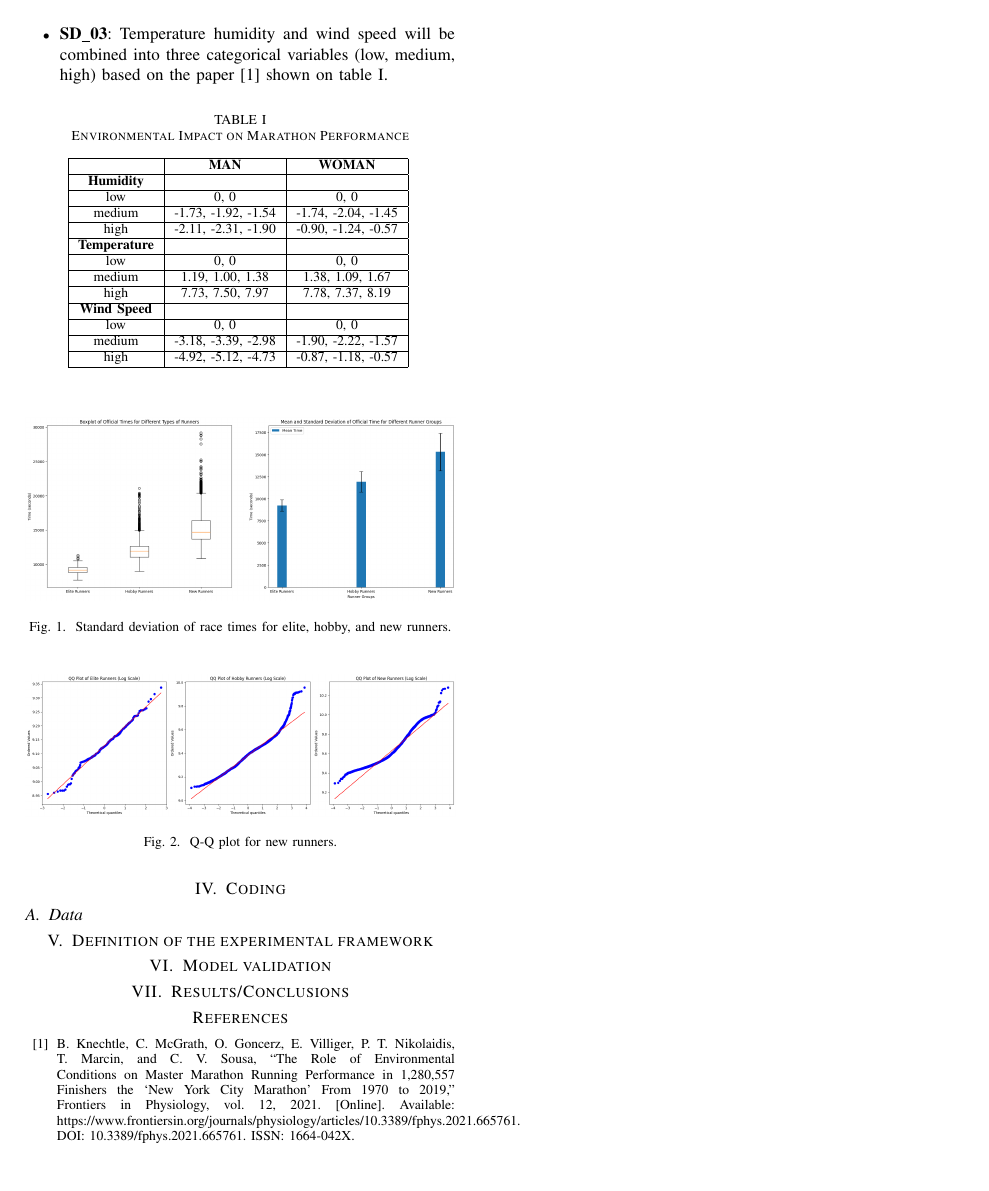
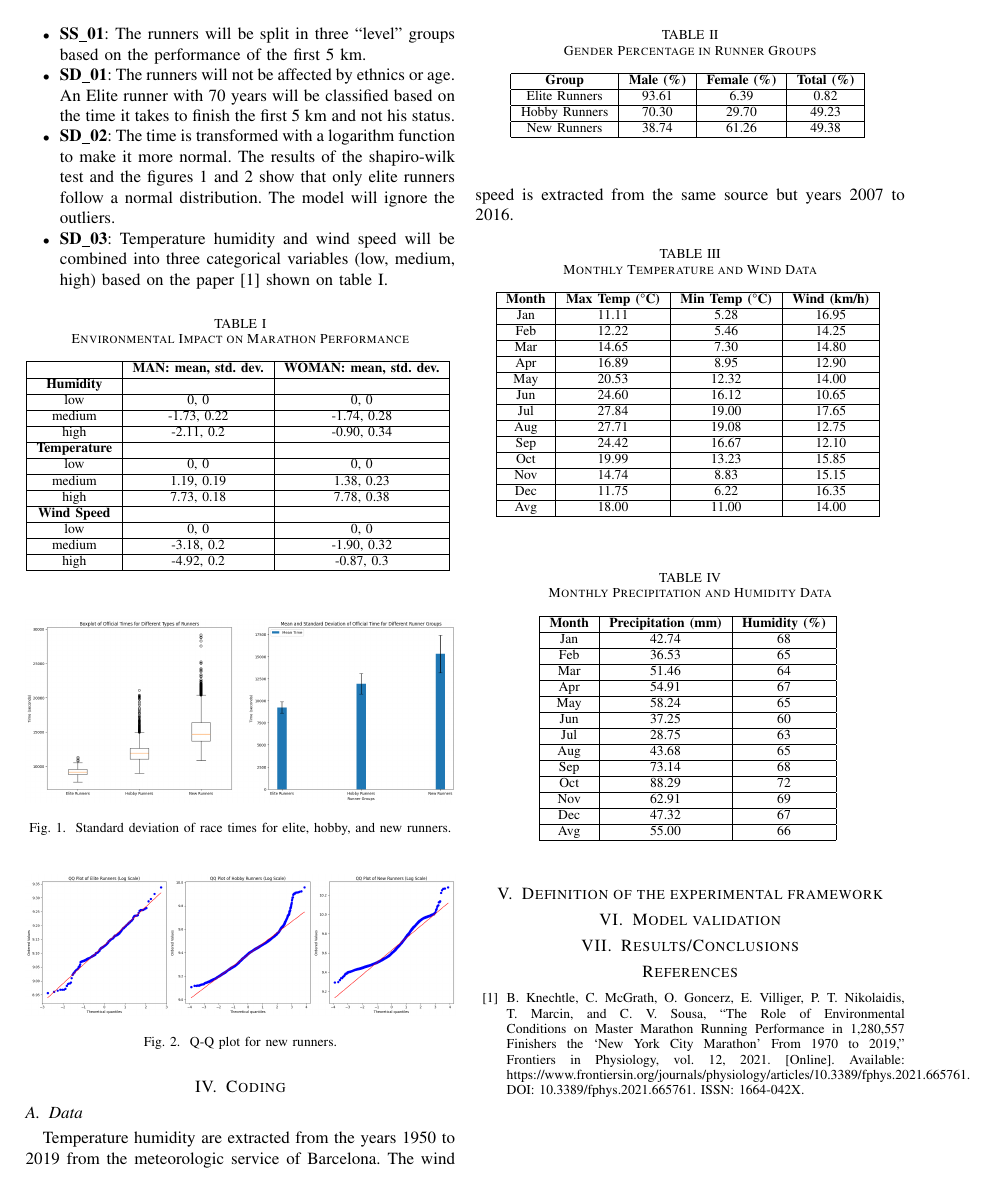
Before and after one commit to carlesmatoses/SMDE-Simulation, a LaTeX paper (report.tex): page 2 of 2. Compiled offline with pdfLaTeX.

Commit message:
new system simplifications and tables

```diff
--- a/report.tex
+++ b/report.tex
@@ -95 +97,3 @@ The model purpose differs from the system purpose. We aim to predict the consequ
     \item \textbf{SS\_01}: The runners will be split in three ``level'' groups based on the performance of the first 5 km.
+    \item \textbf{SD\_01}: The runners will not be affected by ethnics or age. An Elite runner with 70 years will be classified based on the time it takes to finish the first 5 km and not his status.
+    \item \textbf{SD\_02}: The time is transformed with a logarithm function to make it more normal. The results of the shapiro-wilk test and the  figures \ref{fig:elite_hobby_new_standar_deviation} and \ref{fig:new_qq} show that only elite runners follow a normal distribution. The model will ignore the outliers.
@@ -98,36 +100,37 @@ The model purpose differs from the system purpose. We aim to predict the consequ
     \item \textbf{SD\_03}: Temperature humidity and wind speed will be combined into three categorical variables (low, medium, high) based on the paper \cite{b8} shown on table \ref{tab:environmental_impact}.
 \end{itemize}
 
+% TODO: maybe remove the
 \begin{table}[htbp]
 \caption{Environmental Impact on Marathon Performance}
 \begin{center}
 \begin{tabular}{|c|c|c|}
 \hline
-\textbf{} & \textbf{MAN} & \textbf{WOMAN} \\
+\textbf{} & \textbf{MAN: mean, std. dev.} & \textbf{WOMAN: mean, std. dev.} \\
 \hline
 \textbf{Humidity} & & \\
 \hline
 low & 0, 0 & 0, 0 \\
 \hline
-medium & -1.73, -1.92, -1.54 & -1.74, -2.04, -1.45 \\
+medium & -1.73, 0.22 & -1.74, 0.28 \\
 \hline
-high & -2.11, -2.31, -1.90 & -0.90, -1.24, -0.57 \\
+high & -2.11, 0.2 & -0.90, 0.34 \\
 \hline
 \textbf{Temperature} & & \\
 \hline
 low & 0, 0 & 0, 0 \\
 \hline
-medium & 1.19, 1.00, 1.38 & 1.38, 1.09, 1.67 \\
+medium & 1.19, 0.19 & 1.38, 0.23 \\
 \hline
-high & 7.73, 7.50, 7.97 & 7.78, 7.37, 8.19 \\
+high & 7.73, 0.18 & 7.78, 0.38 \\
 \hline
 \textbf{Wind Speed} & & \\
 \hline
 low & 0, 0 & 0, 0 \\
 \hline
-medium & -3.18, -3.39, -2.98 & -1.90, -2.22, -1.57 \\
+medium & -3.18, 0.2 & -1.90, 0.32 \\
 \hline
-high & -4.92, -5.12, -4.73 & -0.87, -1.18, -0.57 \\
+high & -4.92, 0.2 & -0.87, 0.3 \\
 \hline
 \end{tabular}
 \label{tab:environmental_impact}
@@ -146,11 +149,108 @@ high & -4.92, -5.12, -4.73 & -0.87, -1.18, -0.57 \\
     \label{fig:new_qq}
 \end{figure}
 
+\begin{table}[htbp]
+\caption{Gender Percentage in Runner Groups}
+\begin{center}
+\begin{tabular}{|c|c|c|c|}
+\hline
+\textbf{Group} & \textbf{Male (\%)} & \textbf{Female (\%)} & \textbf{Total (\%)} \\
+\hline
+Elite Runners & 93.61 & 6.39 & 0.82 \\
+\hline
+Hobby Runners & 70.30 & 29.70 & 49.23 \\
+\hline
+New Runners & 38.74 & 61.26 & 49.38 \\
+\hline
+\end{tabular}
+\label{tab:gender_percentage}
+\end{center}
+\end{table}
+
 \section{Coding}
 \subsection{Data}
+Temperature humidity are extracted from the years 1950 to 2019 from the meteorologic service of Barcelona. The wind speed is extracted from the same source but years 2007 to 2016.
+
+\begin{table}[htbp]
+\caption{Monthly Temperature and Wind Data}
+\begin{center}
+\begin{tabular}{|c|c|c|c|}
+\hline
+\textbf{Month} & \textbf{Max Temp (°C)} & \textbf{Min Temp (°C)} & \textbf{Wind (km/h)} \\
+\hline
+Jan & 11.11 & 5.28 & 16.95 \\
+\hline
+Feb & 12.22 & 5.46 & 14.25 \\
+\hline
+Mar & 14.65 & 7.30 & 14.80 \\
+\hline
+Apr & 16.89 & 8.95 & 12.90 \\
+\hline
+May & 20.53 & 12.32 & 14.00 \\
+\hline
+Jun & 24.60 & 16.12 & 10.65 \\
+\hline
+Jul & 27.84 & 19.00 & 17.65 \\
+\hline
+Aug & 27.71 & 19.08 & 12.75 \\
+\hline
+Sep & 24.42 & 16.67 & 12.10 \\
+\hline
+Oct & 19.99 & 13.23 & 15.85 \\
+\hline
+Nov & 14.74 & 8.83 & 15.15 \\
+\hline
+Dec & 11.75 & 6.22 & 16.35 \\
+\hline
+Avg & 18.00 & 11.00 & 14.00 \\
+\hline
+\end{tabular}
+\label{tab:monthly_temp_wind}
+\end{center}
+\end{table}
+
+\begin{table}[htbp]
+\caption{Monthly Precipitation and Humidity Data}
+\begin{center}
+\begin{tabular}{|c|c|c|}
+\hline
+\textbf{Month} & \textbf{Precipitation (mm)} & \textbf{Humidity (\%)} \\
+\hline
+Jan & 42.74 & 68 \\
+\hline
+Feb & 36.53 & 65 \\
+\hline
+Mar & 51.46 & 64 \\
+\hline
+Apr & 54.91 & 67 \\
+\hline
+May & 58.24 & 65 \\
+\hline
+Jun & 37.25 & 60 \\
+\hline
+Jul & 28.75 & 63 \\
+\hline
+Aug & 43.68 & 65 \\
+\hline
+Sep & 73.14 & 68 \\
+\hline
+Oct & 88.29 & 72 \\
+\hline
+Nov & 62.91 & 69 \\
+\hline
+Dec & 47.32 & 67 \\
+\hline
+Avg & 55.00 & 66 \\
+\hline
+\end{tabular}
+\label{tab:monthly_precip_humidity}
+\end{center}
+\end{table}
 \section{Definition of the experimental framework}
 \section{Model validation}
 \section{Results/Conclusions}
+% NOT CONVINCED: The temperature effect may not be the most correctly used attribute of the enviorment. The effect of heat is based frm a range between 5 and 24.5 degrees, which is not a very wide range. The wind speed analysis does not seem to explain wind direction. Maybe its usually the same direction in this place.
+
 
 \begin{thebibliography}{00}
 % \bibitem{b1} G. Eason, B. Noble, and I. N. Sneddon, ``On certain integrals of Lipschitz-Hankel type involving products of Bessel functions,'' Phil. Trans. Roy. Soc. London, vol. A247, pp. 529--551, April 1955.
```
Also changed, not shown: report.pdf, report.tex (4 more changed lines), 1 other file.
